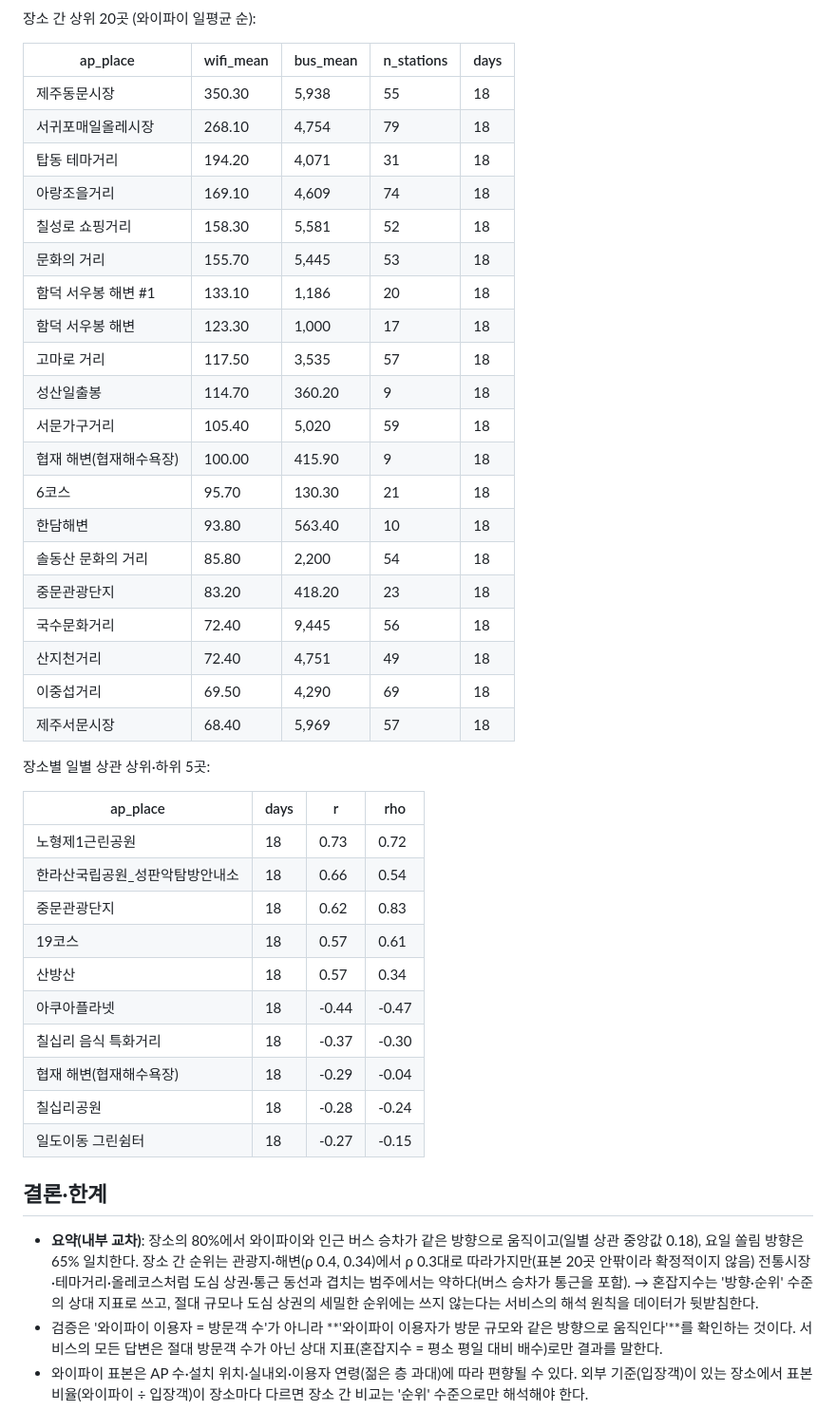
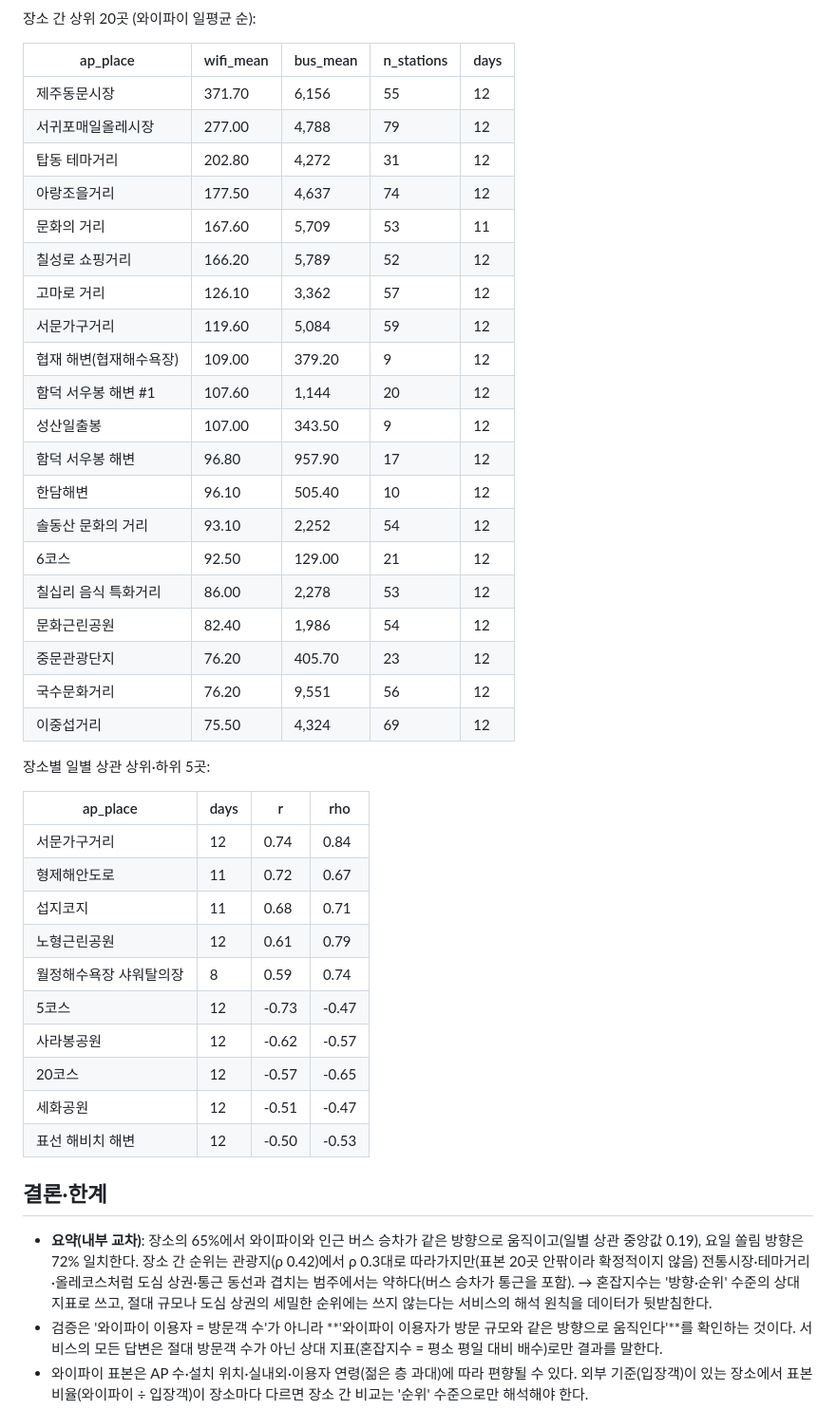
Before and after one commit to Yechan924/jejudata, a Markdown page: docs/VALIDATION.md, the part around one of its changes. Shown at 95% size. Rendered like a GitHub page.

```diff
--- a/docs/VALIDATION.md
+++ b/docs/VALIDATION.md
@@ -40,45 +100,45 @@
 
 | ap_place | wifi_mean | bus_mean | n_stations | days |
 |---|---|---|---|---|
-| 제주동문시장 | 350.30 | 5,938 | 55 | 18 |
-| 서귀포매일올레시장 | 268.10 | 4,754 | 79 | 18 |
-| 탑동 테마거리 | 194.20 | 4,071 | 31 | 18 |
-| 아랑조을거리 | 169.10 | 4,609 | 74 | 18 |
-| 칠성로 쇼핑거리 | 158.30 | 5,581 | 52 | 18 |
-| 문화의 거리 | 155.70 | 5,445 | 53 | 18 |
-| 함덕 서우봉 해변 #1 | 133.10 | 1,186 | 20 | 18 |
-| 함덕 서우봉 해변 | 123.30 | 1,000 | 17 | 18 |
-| 고마로 거리 | 117.50 | 3,535 | 57 | 18 |
-| 성산일출봉 | 114.70 | 360.20 | 9 | 18 |
-| 서문가구거리 | 105.40 | 5,020 | 59 | 18 |
-| 협재 해변(협재해수욕장) | 100.00 | 415.90 | 9 | 18 |
-| 6코스 | 95.70 | 130.30 | 21 | 18 |
-| 한담해변 | 93.80 | 563.40 | 10 | 18 |
-| 솔동산 문화의 거리 | 85.80 | 2,200 | 54 | 18 |
-| 중문관광단지 | 83.20 | 418.20 | 23 | 18 |
-| 국수문화거리 | 72.40 | 9,445 | 56 | 18 |
-| 산지천거리 | 72.40 | 4,751 | 49 | 18 |
-| 이중섭거리 | 69.50 | 4,290 | 69 | 18 |
-| 제주서문시장 | 68.40 | 5,969 | 57 | 18 |
+| 제주동문시장 | 371.70 | 6,156 | 55 | 12 |
+| 서귀포매일올레시장 | 277.00 | 4,788 | 79 | 12 |
+| 탑동 테마거리 | 202.80 | 4,272 | 31 | 12 |
+| 아랑조을거리 | 177.50 | 4,637 | 74 | 12 |
+| 문화의 거리 | 167.60 | 5,709 | 53 | 11 |
+| 칠성로 쇼핑거리 | 166.20 | 5,789 | 52 | 12 |
+| 고마로 거리 | 126.10 | 3,362 | 57 | 12 |
+| 서문가구거리 | 119.60 | 5,084 | 59 | 12 |
+| 협재 해변(협재해수욕장) | 109.00 | 379.20 | 9 | 12 |
+| 함덕 서우봉 해변 #1 | 107.60 | 1,144 | 20 | 12 |
+| 성산일출봉 | 107.00 | 343.50 | 9 | 12 |
+| 함덕 서우봉 해변 | 96.80 | 957.90 | 17 | 12 |
+| 한담해변 | 96.10 | 505.40 | 10 | 12 |
+| 솔동산 문화의 거리 | 93.10 | 2,252 | 54 | 12 |
+| 6코스 | 92.50 | 129.00 | 21 | 12 |
+| 칠십리 음식 특화거리 | 86.00 | 2,278 | 53 | 12 |
+| 문화근린공원 | 82.40 | 1,986 | 54 | 12 |
+| 중문관광단지 | 76.20 | 405.70 | 23 | 12 |
+| 국수문화거리 | 76.20 | 9,551 | 56 | 12 |
+| 이중섭거리 | 75.50 | 4,324 | 69 | 12 |
 
 장소별 일별 상관 상위·하위 5곳:
 
 | ap_place | days | r | rho |
 |---|---|---|---|
-| 노형제1근린공원 | 18 | 0.73 | 0.72 |
-| 한라산국립공원_성판악탐방안내소 | 18 | 0.66 | 0.54 |
-| 중문관광단지 | 18 | 0.62 | 0.83 |
-| 19코스 | 18 | 0.57 | 0.61 |
-| 산방산 | 18 | 0.57 | 0.34 |
-| 아쿠아플라넷 | 18 | -0.44 | -0.47 |
-| 칠십리 음식 특화거리 | 18 | -0.37 | -0.30 |
-| 협재 해변(협재해수욕장) | 18 | -0.29 | -0.04 |
-| 칠십리공원 | 18 | -0.28 | -0.24 |
-| 일도이동 그린쉼터 | 18 | -0.27 | -0.15 |
+| 서문가구거리 | 12 | 0.74 | 0.84 |
+| 형제해안도로 | 11 | 0.72 | 0.67 |
+| 섭지코지 | 11 | 0.68 | 0.71 |
+| 노형근린공원 | 12 | 0.61 | 0.79 |
+| 월정해수욕장 샤워탈의장 | 8 | 0.59 | 0.74 |
+| 5코스 | 12 | -0.73 | -0.47 |
+| 사라봉공원 | 12 | -0.62 | -0.57 |
+| 20코스 | 12 | -0.57 | -0.65 |
+| 세화공원 | 12 | -0.51 | -0.47 |
+| 표선 해비치 해변 | 12 | -0.50 | -0.53 |
 
 ## 결론·한계
 
-- **요약(내부 교차)**: 장소의 80%에서 와이파이와 인근 버스 승차가 같은 방향으로 움직이고(일별 상관 중앙값 0.18), 요일 쏠림 방향은 65% 일치한다. 장소 간 순위는 관광지·해변(ρ 0.4, 0.34)에서 ρ 0.3대로 따라가지만(표본 20곳 안팎이라 확정적이지 않음) 전통시장·테마거리·올레코스처럼 도심 상권·통근 동선과 겹치는 범주에서는 약하다(버스 승차가 통근을 포함). → 혼잡지수는 '방향·순위' 수준의 상대 지표로 쓰고, 절대 규모나 도심 상권의 세밀한 순위에는 쓰지 않는다는 서비스의 해석 원칙을 데이터가 뒷받침한다.
+- **요약(내부 교차)**: 장소의 65%에서 와이파이와 인근 버스 승차가 같은 방향으로 움직이고(일별 상관 중앙값 0.19), 요일 쏠림 방향은 72% 일치한다. 장소 간 순위는 관광지(ρ 0.42)에서 ρ 0.3대로 따라가지만(표본 20곳 안팎이라 확정적이지 않음) 전통시장·테마거리·올레코스처럼 도심 상권·통근 동선과 겹치는 범주에서는 약하다(버스 승차가 통근을 포함). → 혼잡지수는 '방향·순위' 수준의 상대 지표로 쓰고, 절대 규모나 도심 상권의 세밀한 순위에는 쓰지 않는다는 서비스의 해석 원칙을 데이터가 뒷받침한다.
 - 검증은 '와이파이 이용자 = 방문객 수'가 아니라 **'와이파이 이용자가 방문 규모와 같은 방향으로 움직인다'**를 확인하는 것이다. 서비스의 모든 답변은 절대 방문객 수가 아닌 상대 지표(혼잡지수 = 평소 평일 대비 배수)로만 결과를 말한다.
 - 와이파이 표본은 AP 수·설치 위치·실내외·이용자 연령(젊은 층 과대)에 따라 편향될 수 있다. 외부 기준(입장객)이 있는 장소에서 표본 비율(와이파이 ÷ 입장객)이 장소마다 다르면 장소 간 비교는 '순위' 수준으로만 해석해야 한다.
 - 이 문서는 `python scripts/validate_index.py` 로 재생성된다(데이터가 바뀌면 숫자도 바뀜).
```
Also changed, not shown: other parts of docs/VALIDATION.md (+75 -15 lines), docs/img/validation_dong.png (added), docs/img/validation_internal.png.
